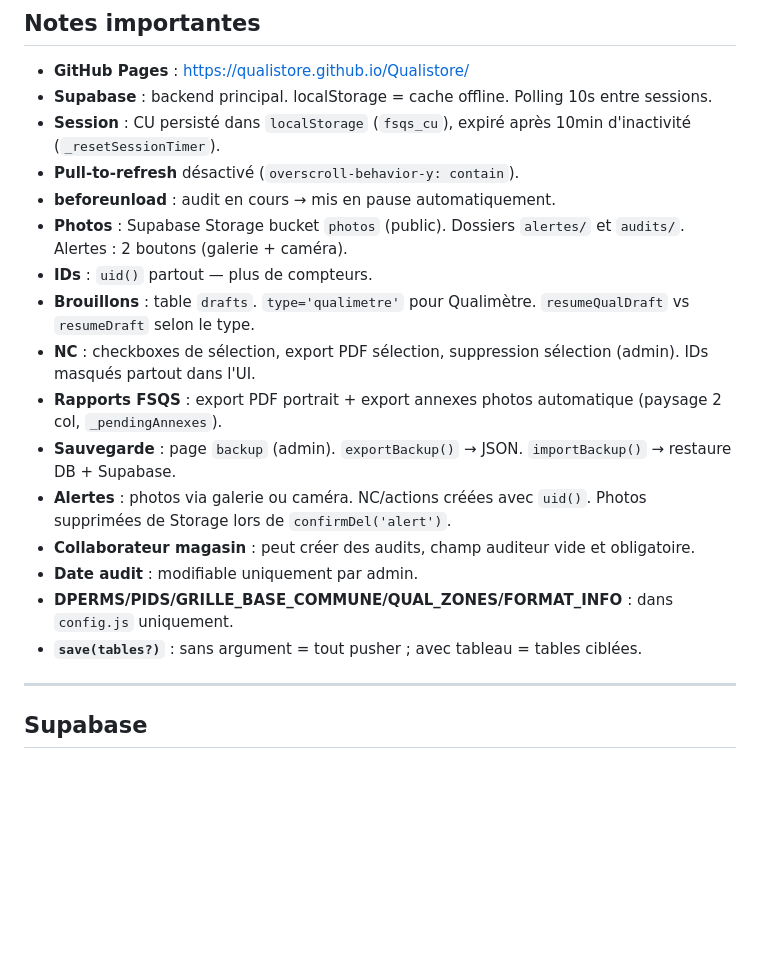
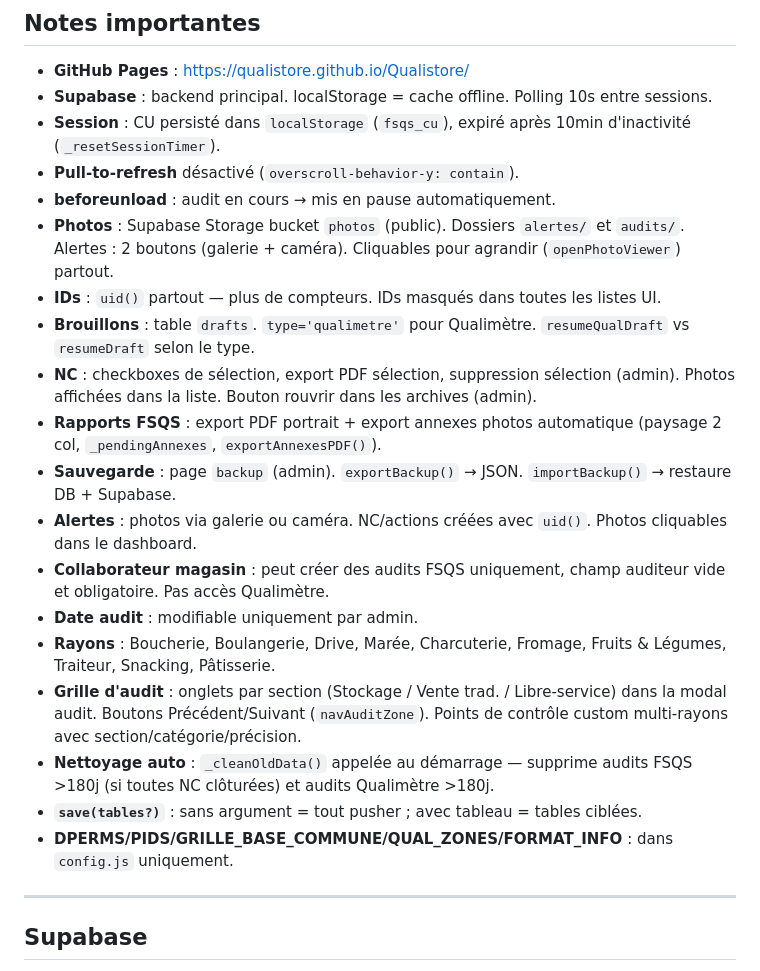
Before and after one commit to Qualistore/Qualistore, a Markdown page: Architecture.md, the part around the change. Rendered like a GitHub page; blank space fills up the shorter version.

```diff
--- a/Architecture.md
+++ b/Architecture.md
@@ -219,17 +219,20 @@ DB = {
 - **Session** : CU persisté dans `localStorage` (`fsqs_cu`), expiré après 10min d'inactivité (`_resetSessionTimer`).
 - **Pull-to-refresh** désactivé (`overscroll-behavior-y: contain`).
 - **beforeunload** : audit en cours → mis en pause automatiquement.
-- **Photos** : Supabase Storage bucket `photos` (public). Dossiers `alertes/` et `audits/`. Alertes : 2 boutons (galerie + caméra).
-- **IDs** : `uid()` partout — plus de compteurs.
+- **Photos** : Supabase Storage bucket `photos` (public). Dossiers `alertes/` et `audits/`. Alertes : 2 boutons (galerie + caméra). Cliquables pour agrandir (`openPhotoViewer`) partout.
+- **IDs** : `uid()` partout — plus de compteurs. IDs masqués dans toutes les listes UI.
 - **Brouillons** : table `drafts`. `type='qualimetre'` pour Qualimètre. `resumeQualDraft` vs `resumeDraft` selon le type.
-- **NC** : checkboxes de sélection, export PDF sélection, suppression sélection (admin). IDs masqués partout dans l'UI.
-- **Rapports FSQS** : export PDF portrait + export annexes photos automatique (paysage 2 col, `_pendingAnnexes`).
+- **NC** : checkboxes de sélection, export PDF sélection, suppression sélection (admin). Photos affichées dans la liste. Bouton rouvrir dans les archives (admin).
+- **Rapports FSQS** : export PDF portrait + export annexes photos automatique (paysage 2 col, `_pendingAnnexes`, `exportAnnexesPDF()`).
 - **Sauvegarde** : page `backup` (admin). `exportBackup()` → JSON. `importBackup()` → restaure DB + Supabase.
-- **Alertes** : photos via galerie ou caméra. NC/actions créées avec `uid()`. Photos supprimées de Storage lors de `confirmDel('alert')`.
-- **Collaborateur magasin** : peut créer des audits, champ auditeur vide et obligatoire.
+- **Alertes** : photos via galerie ou caméra. NC/actions créées avec `uid()`. Photos cliquables dans le dashboard.
+- **Collaborateur magasin** : peut créer des audits FSQS uniquement, champ auditeur vide et obligatoire. Pas accès Qualimètre.
 - **Date audit** : modifiable uniquement par admin.
+- **Rayons** : Boucherie, Boulangerie, Drive, Marée, Charcuterie, Fromage, Fruits & Légumes, Traiteur, Snacking, Pâtisserie.
+- **Grille d'audit** : onglets par section (Stockage / Vente trad. / Libre-service) dans la modal audit. Boutons Précédent/Suivant (`navAuditZone`). Points de contrôle custom multi-rayons avec section/catégorie/précision.
+- **Nettoyage auto** : `_cleanOldData()` appelée au démarrage — supprime audits FSQS >180j (si toutes NC clôturées) et audits Qualimètre >180j.
+- **`save(tables?)`** : sans argument = tout pusher ; avec tableau = tables ciblées.
 - **DPERMS/PIDS/GRILLE_BASE_COMMUNE/QUAL_ZONES/FORMAT_INFO** : dans `config.js` uniquement.
-- **`save(tables?)`** : sans argument = tout pusher ; avec tableau = tables ciblées.
 
 ---
 
```
